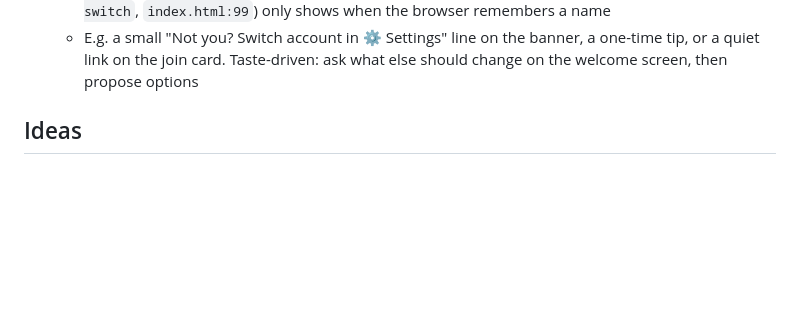
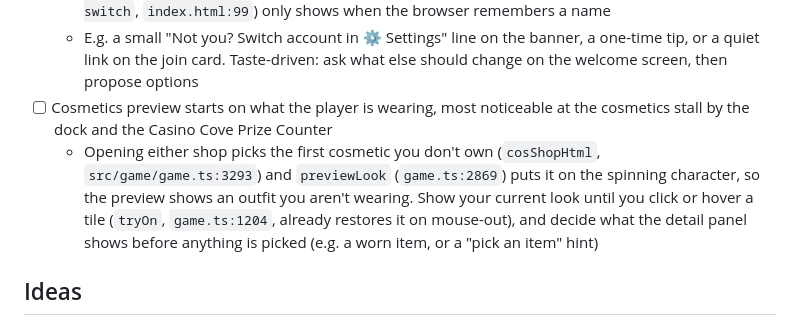
Before and after one commit to O-Chavez/browser-fishing, a Markdown page: TODO.md, the part around the change. Rendered like a GitHub page; blank space fills up the shorter version.

Commit message:
Add TODO: Cosmetics preview starts on what the player is wearing
Co-Authored-By: Claude Opus 5.5 <noreply@anthropic.com>

```diff
--- a/TODO.md
+++ b/TODO.md
@@ -18,6 +18,8 @@ Finished items move to [DONE.md](DONE.md).
 - [ ] 🎨 Improve the welcome screen, and let players know there they can log out or switch accounts, without making it overbearing
   - The welcome-back banner (`Game.welcome`, `src/game/game.ts:519`; text from `welcomeText`, `src/game/progression.ts:163`) shows for 4.2 s with the level, coins and next goal, plus a 🔒 password nudge from level 3. Logging out lives only in ⚙️ Settings > Account ("Log in as a different account…", finished item in DONE.md), and the join card's "Not you? Switch account" link (`#join-switch`, `index.html:99`) only shows when the browser remembers a name
   - E.g. a small "Not you? Switch account in ⚙️ Settings" line on the banner, a one-time tip, or a quiet link on the join card. Taste-driven: ask what else should change on the welcome screen, then propose options
+- [ ] Cosmetics preview starts on what the player is wearing, most noticeable at the cosmetics stall by the dock and the Casino Cove Prize Counter
+  - Opening either shop picks the first cosmetic you don't own (`cosShopHtml`, `src/game/game.ts:3293`) and `previewLook` (`game.ts:2869`) puts it on the spinning character, so the preview shows an outfit you aren't wearing. Show your current look until you click or hover a tile (`tryOn`, `game.ts:1204`, already restores it on mouse-out), and decide what the detail panel shows before anything is picked (e.g. a worn item, or a "pick an item" hint)
 
 ## Ideas
 
```
